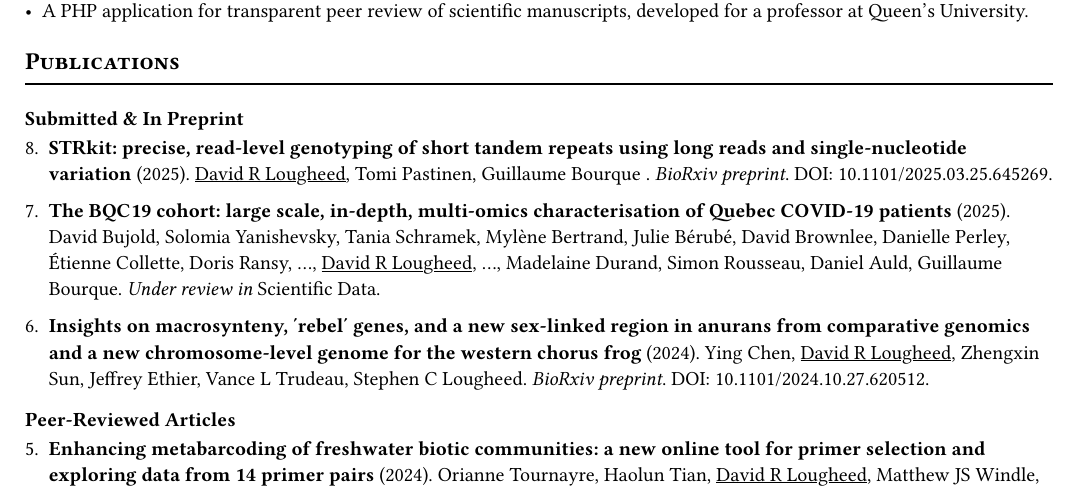
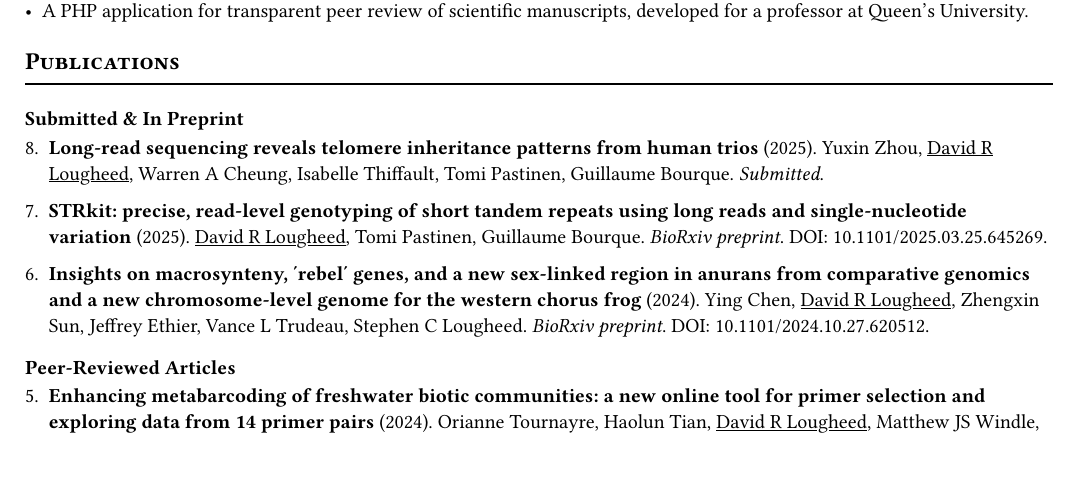
Before and after one commit to davidlougheed/cv, a Typst document (cv.typ, which reads sections/publications.typ): part of page 2 of 4 before the commit and part of page 2 of 3 after it, cut so that both start at the same text. Compiled offline with Typst 0.15.

Commit message:
publications: comment out bqc19 for now + add telomere paper

```diff
--- a/sections/publications.typ
+++ b/sections/publications.typ
@@ -37,20 +35,27 @@
 )
 
 #let submitted_pubs = (
-  strkit_pub,
   pub(
-    "The BQC19 cohort: large scale, in-depth, multi-omics characterisation of Quebec COVID-19 patients",
+    "Long-read sequencing reveals telomere inheritance patterns from human trios",
     "2025",
-    [
-      David Bujold,
-      Solomia Yanishevsky, Tania Schramek, Mylène Bertrand, Julie Bérubé, David Brownlee, Danielle Perley, Étienne Collette, Doris Ransy, ...,
-      // Marzieh Ahmadi, Somayeh Askari, Ariane Boisclair, Elizabeth Caron, Shu-huang Chen, Haig Djambazian, Andrés Finzi, Robert Eveleigh, Lena Li Chun Fong, José Hector Galvez Lopez, Pouria Jandaghi, Mark Lathrop, Sally Lee, Ju-Ling Liu, Hans Markus Munter, Jiannis Ragoussis, Anne-Marie Roy, Marlon Salim Amersi, Janick St-Cyr, Paul Stretenowich, Barathy Wesley Logendra, Patrick Willett, Brennan Brouilette, Gordon Krieger, Sanjeev Lakhwani,
-      #u.me, ...,
-      // Julian Marinez Henao, Paul Pillot, Victor Rocheleau, Ksenia Zaytseva, Michaël Chassé, Simon Décary, Emilia Liana Falcone, Pascale Léon, Daniel Kaufmann, Alexandre Montpetit, Vincent Mooser, Alain Piché, Christel Renoux, J. Brent Richards, Karine Tremblay, Sze Man Tse, Ma'n Zawati,
-      Madelaine Durand, Simon Rousseau, Daniel Auld, Guillaume Bourque],
-    [Under review in _Scientific Data_],
+    [Yuxin Zhou, #u.me, Warren A Cheung, Isabelle Thiffault, Tomi Pastinen, Guillaume Bourque],
+    [Submitted],
     ""
   ),
+  strkit_pub,
+  // pub(
+  //   "The BQC19 cohort: large scale, in-depth, multi-omics characterisation of Quebec COVID-19 patients",
+  //   "2025",
+  //   [
+  //     David Bujold,
+  //     Solomia Yanishevsky, Tania Schramek, Mylène Bertrand, Julie Bérubé, David Brownlee, Danielle Perley, Étienne Collette, Doris Ransy, ...,
+  //     // Marzieh Ahmadi, Somayeh Askari, Ariane Boisclair, Elizabeth Caron, Shu-huang Chen, Haig Djambazian, Andrés Finzi, Robert Eveleigh, Lena Li Chun Fong, José Hector Galvez Lopez, Pouria Jandaghi, Mark Lathrop, Sally Lee, Ju-Ling Liu, Hans Markus Munter, Jiannis Ragoussis, Anne-Marie Roy, Marlon Salim Amersi, Janick St-Cyr, Paul Stretenowich, Barathy Wesley Logendra, Patrick Willett, Brennan Brouilette, Gordon Krieger, Sanjeev Lakhwani,
+  //     #u.me, ...,
+  //     // Julian Marinez Henao, Paul Pillot, Victor Rocheleau, Ksenia Zaytseva, Michaël Chassé, Simon Décary, Emilia Liana Falcone, Pascale Léon, Daniel Kaufmann, Alexandre Montpetit, Vincent Mooser, Alain Piché, Christel Renoux, J. Brent Richards, Karine Tremblay, Sze Man Tse, Ma'n Zawati,
+  //     Madelaine Durand, Simon Rousseau, Daniel Auld, Guillaume Bourque],
+  //   [Under review in _Scientific Data_],
+  //   ""
+  // ),
   pub(
     "Insights on macrosynteny, ′rebel′ genes, and a new sex-linked region in anurans from comparative genomics and a new chromosome-level genome for the western chorus frog",
     "2024",
```
Also changed, not shown: sections/publications.typ (4 more changed lines).
